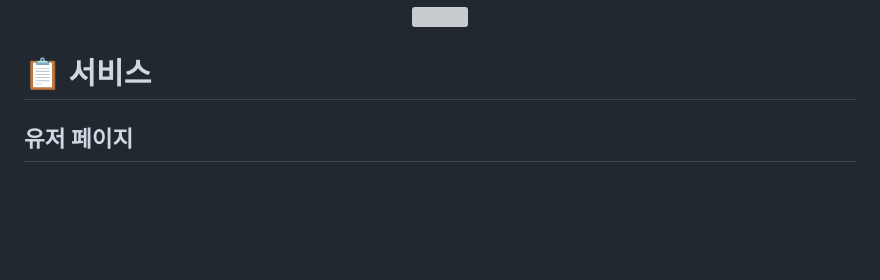
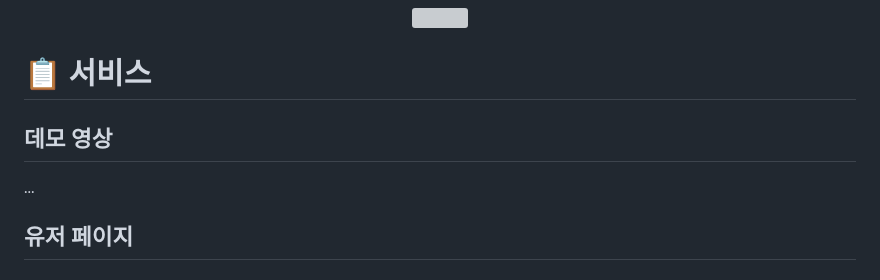
Before and after one commit to C4-KSCL/SOUL-MBTIE, a Markdown page: README.md, the part around the change. Rendered like a GitHub page; blank space fills up the shorter version; grey boxes are pictures that could not be loaded.

```diff
--- a/README.md
+++ b/README.md
@@ -37,6 +37,9 @@
 </p>
 
 # 📋 서비스
+
+## 데모 영상
+...
 
 ## 유저 페이지
 
```
